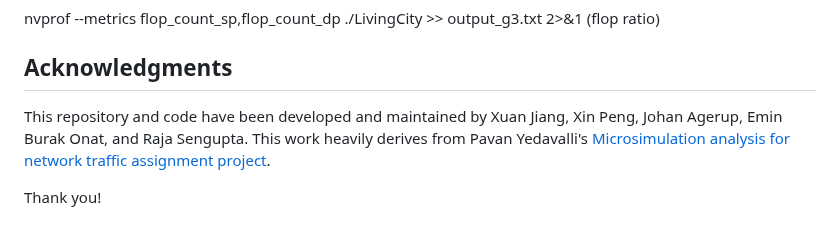
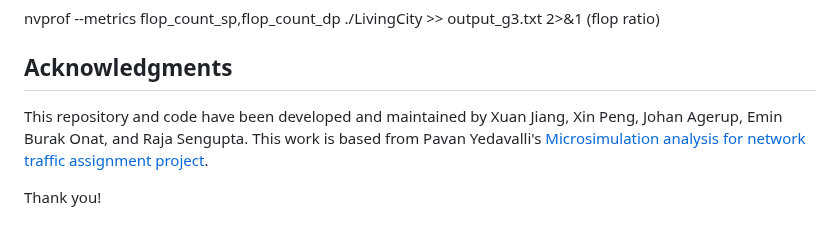
Before and after one commit to Xuan-1998/LPSim, a Markdown page: README.md, the part around the change. Rendered like a GitHub page.

```diff
--- a/README.md
+++ b/README.md
@@ -300,6 +300,6 @@ nvprof --metrics flop_count_sp,flop_count_dp ./LivingCity >> output_g3.txt 2>&1
 
 ## Acknowledgments
 
-This repository and code have been developed and maintained by Xuan Jiang, Xin Peng, Johan Agerup, Emin Burak Onat, and Raja Sengupta. This work heavily derives from Pavan Yedavalli's [Microsimulation analysis for network traffic assignment project](https://scholar.google.com/citations?view_op=view_citation&hl=en&user=HRLwH5oAAAAJ&citation_for_view=HRLwH5oAAAAJ:2osOgNQ5qMEC).
+This repository and code have been developed and maintained by Xuan Jiang, Xin Peng, Johan Agerup, Emin Burak Onat, and Raja Sengupta. This work is based from Pavan Yedavalli's [Microsimulation analysis for network traffic assignment project](https://scholar.google.com/citations?view_op=view_citation&hl=en&user=HRLwH5oAAAAJ&citation_for_view=HRLwH5oAAAAJ:2osOgNQ5qMEC).
 
 Thank you!
```
